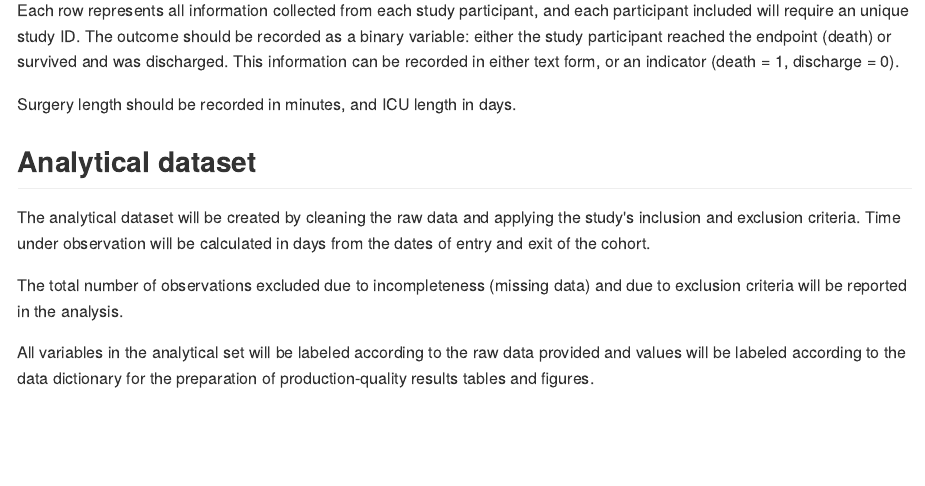
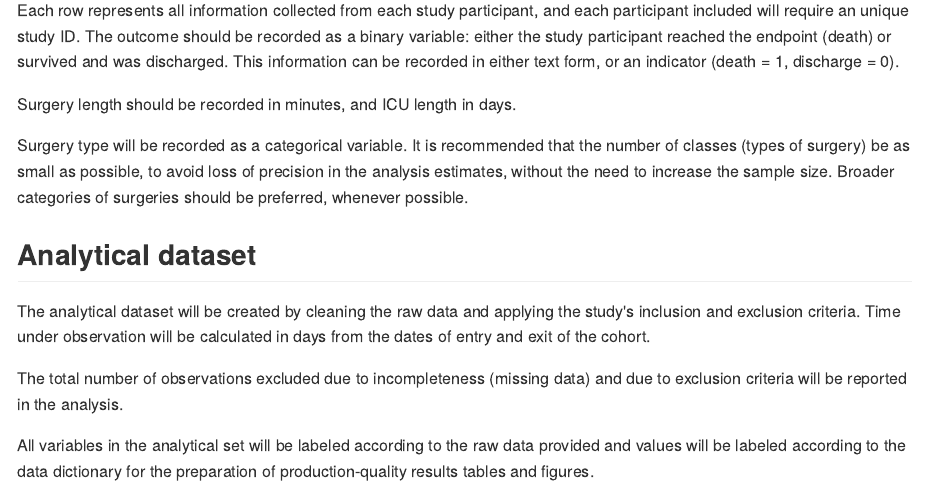
Before and after one commit to philsf-biostat/SAR-2022-019-GT, an R Markdown document (report/SAP-2022-019-GT-v01.Rmd): the page in a window 1100 px wide, from 1520 px down. The pictures show the output file report/SAP-2022-019-GT-v01.md that the author committed with the source, drawn offline in the style of GitHub.

Commit message:
observation on surgery types in Data

```diff
--- a/report/SAP-2022-019-GT-v01.Rmd
+++ b/report/SAP-2022-019-GT-v01.Rmd
@@ -99,6 +99,10 @@ The outcome should be recorded as a binary variable: either the study participan
 This information can be recorded in either text form, or an indicator (death = 1, discharge = 0).
 
 Surgery length should be recorded in minutes, and ICU length in days.
+
+Surgery type will be recorded as a categorical variable.
+It is recommended that the number of classes (types of surgery) be as small as possible, to avoid loss of precision in the analysis estimates, without the need to increase the sample size.
+Broader categories of surgeries should be preferred, whenever possible.
 
 ## Analytical dataset
 
```
Also changed, not shown: report/SAP-2022-019-GT-v01.md.
